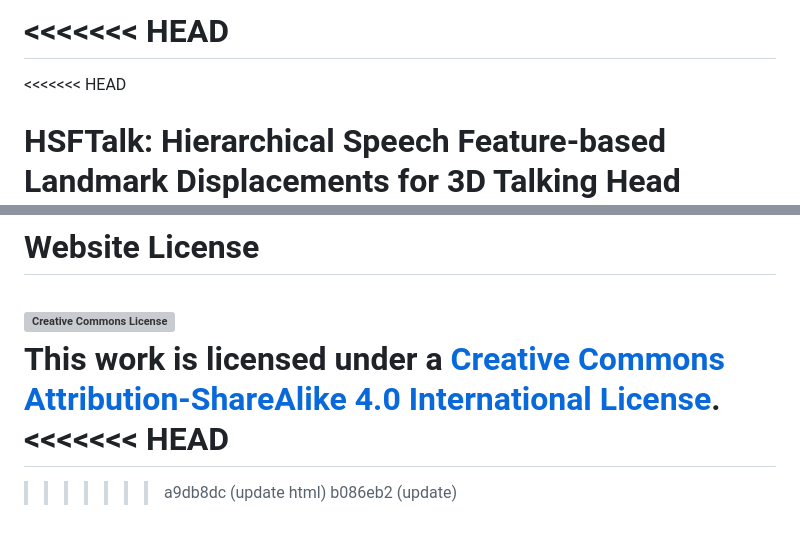
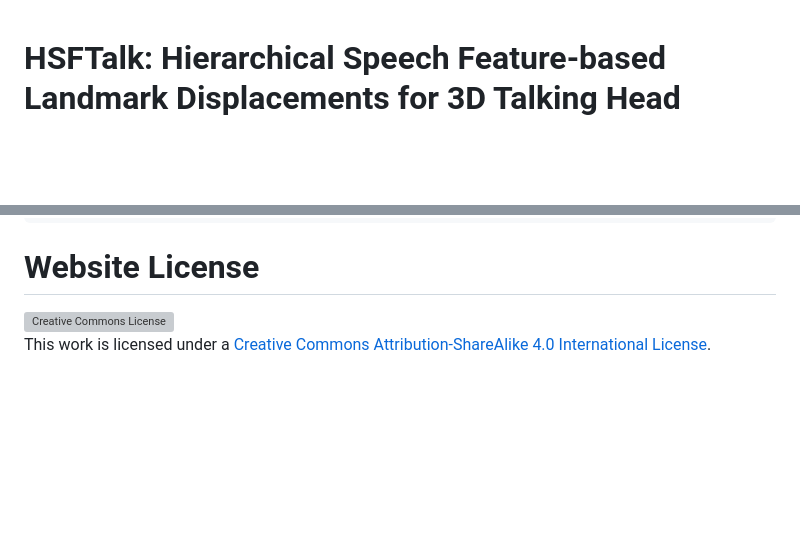
Before and after one commit to wangryhen/HSFTALK.github.io, a Markdown page: README.md, 2 parts joined by grey strips. Drawn GitHub-style; blank space fills up the shorter version; grey boxes are pictures that could not be loaded.

```diff
--- a/README.md
+++ b/README.md
@@ -1,6 +1,3 @@
-<<<<<<< HEAD
-=======
-<<<<<<< HEAD
 # HSFTalk: Hierarchical Speech Feature-based Landmark Displacements for 3D Talking Head Animation
 The official repository of the paper [HSFTalk: Hierarchical Speech Feature-based Landmark Displacements for 3D Talking Head Animation](https://arxiv.org/abs/2404.01647)
 
@@ -80,7 +77,3 @@ If you find Nerfies useful for your work please cite:
 
 # Website License
 <a rel="license" href="http://creativecommons.org/licenses/by-sa/4.0/"><img alt="Creative Commons License" style="border-width:0" src="https://i.creativecommons.org/l/by-sa/4.0/88x31.png" /></a><br />This work is licensed under a <a rel="license" href="http://creativecommons.org/licenses/by-sa/4.0/">Creative Commons Attribution-ShareAlike 4.0 International License</a>.
-<<<<<<< HEAD
-=======
->>>>>>> a9db8dc (update html)
->>>>>>> b086eb2 (update)
```
